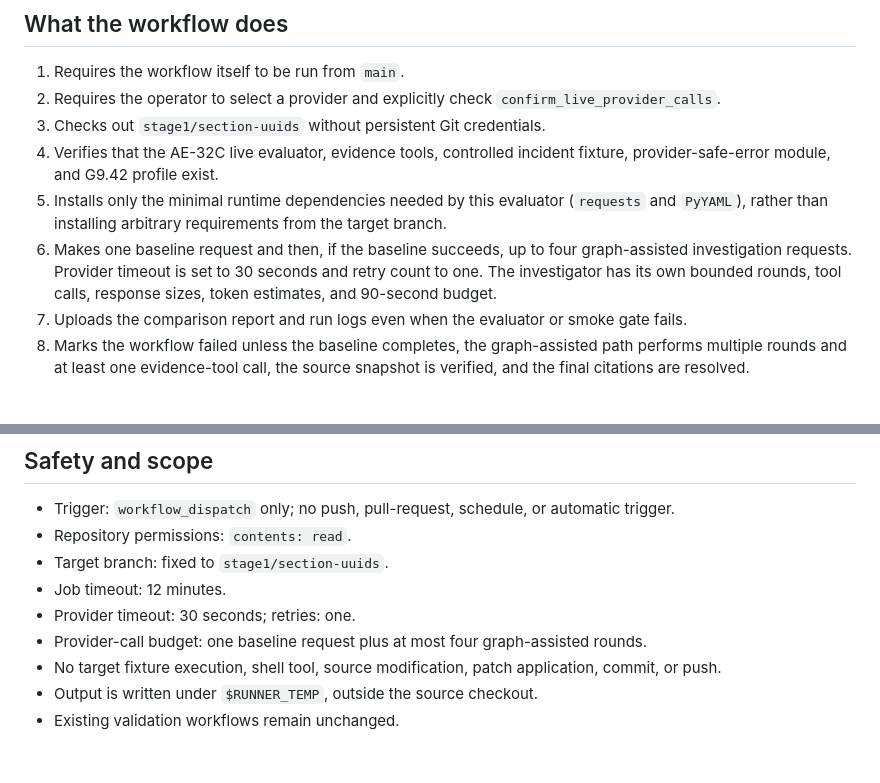
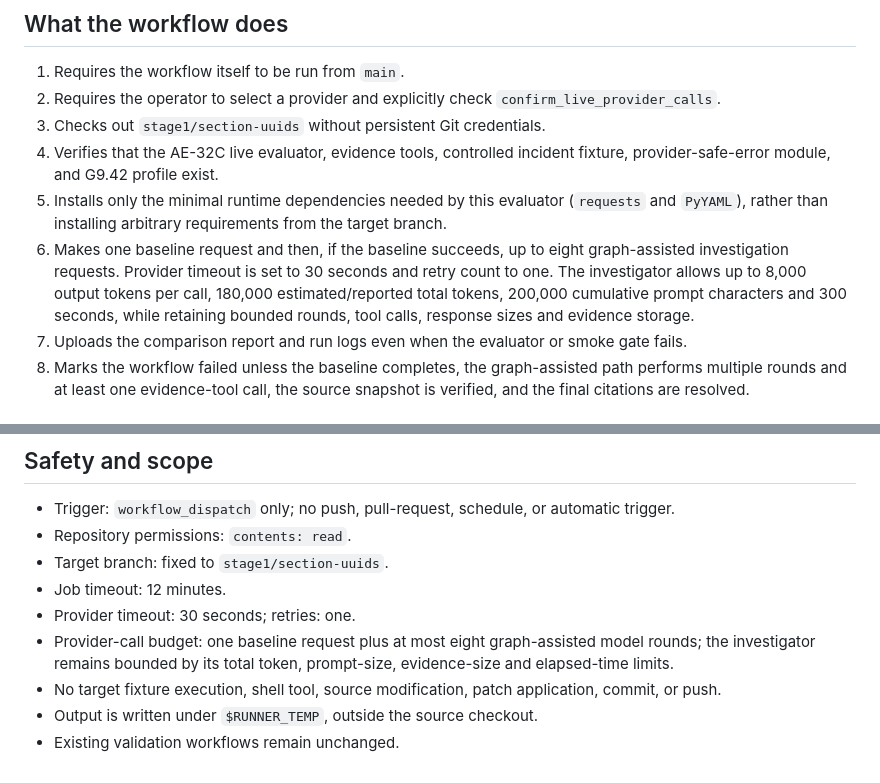
Before and after one commit to snoopdock/Finite_element_analysis_project, a Markdown page: docs/audit-engine/AE-32C-live-evaluation-workflow.md, 2 parts joined by grey strips. Rendered like a GitHub page.

Commit message:
AE-32C
AE-32C Corrective v2 — Expanded Token Budget

```diff
--- a/docs/audit-engine/AE-32C-live-evaluation-workflow.md
+++ b/docs/audit-engine/AE-32C-live-evaluation-workflow.md
@@ -13,7 +13,7 @@ The workflow definition must be installed on `main`, because GitHub exposes `wor
 3. Checks out `stage1/section-uuids` without persistent Git credentials.
 4. Verifies that the AE-32C live evaluator, evidence tools, controlled incident fixture, provider-safe-error module, and G9.42 profile exist.
 5. Installs only the minimal runtime dependencies needed by this evaluator (`requests` and `PyYAML`), rather than installing arbitrary requirements from the target branch.
-6. Makes one baseline request and then, if the baseline succeeds, up to four graph-assisted investigation requests. Provider timeout is set to 30 seconds and retry count to one. The investigator has its own bounded rounds, tool calls, response sizes, token estimates, and 90-second budget.
+6. Makes one baseline request and then, if the baseline succeeds, up to eight graph-assisted investigation requests. Provider timeout is set to 30 seconds and retry count to one. The investigator allows up to 8,000 output tokens per call, 180,000 estimated/reported total tokens, 200,000 cumulative prompt characters and 300 seconds, while retaining bounded rounds, tool calls, response sizes and evidence storage.
 7. Uploads the comparison report and run logs even when the evaluator or smoke gate fails.
 8. Marks the workflow failed unless the baseline completes, the graph-assisted path performs multiple rounds and at least one evidence-tool call, the source snapshot is verified, and the final citations are resolved.
 
@@ -64,7 +64,7 @@ A failed gate still uploads evidence. Review the Actions summary and artifact be
 - Target branch: fixed to `stage1/section-uuids`.
 - Job timeout: 12 minutes.
 - Provider timeout: 30 seconds; retries: one.
-- Provider-call budget: one baseline request plus at most four graph-assisted rounds.
+- Provider-call budget: one baseline request plus at most eight graph-assisted model rounds; the investigator remains bounded by its total token, prompt-size, evidence-size and elapsed-time limits.
 - No target fixture execution, shell tool, source modification, patch application, commit, or push.
 - Output is written under `$RUNNER_TEMP`, outside the source checkout.
 - Existing validation workflows remain unchanged.
```
